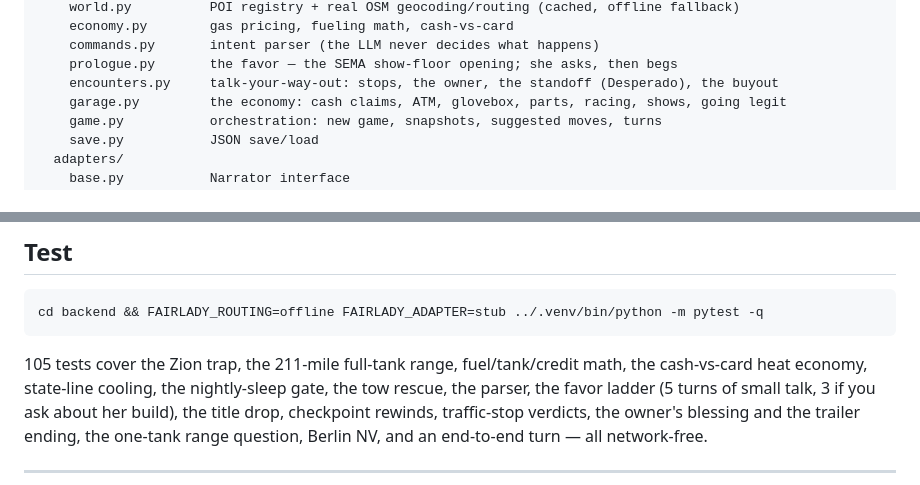
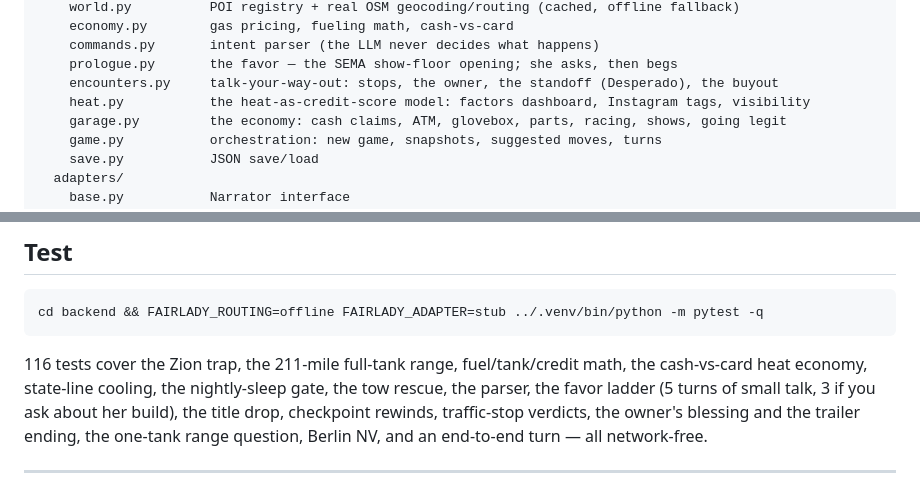
Before and after one commit to badlerSI/fairlady, a Markdown page: README.md, 2 parts joined by grey strips. Rendered like a GitHub page.

````diff
--- a/README.md
+++ b/README.md
@@ -79,6 +82,7 @@ backend/
     commands.py       intent parser (the LLM never decides what happens)
     prologue.py       the favor — the SEMA show-floor opening; she asks, then begs
     encounters.py     talk-your-way-out: stops, the owner, the standoff (Desperado), the buyout
+    heat.py           the heat-as-credit-score model: factors dashboard, Instagram tags, visibility
     garage.py         the economy: cash claims, ATM, glovebox, parts, racing, shows, going legit
     game.py           orchestration: new game, snapshots, suggested moves, turns
     save.py           JSON save/load
@@ -271,7 +300,7 @@ those too.
 cd backend && FAIRLADY_ROUTING=offline FAIRLADY_ADAPTER=stub ../.venv/bin/python -m pytest -q
 ```
 
-105 tests cover the Zion trap, the 211-mile full-tank range, fuel/tank/credit math, the cash-vs-card
+116 tests cover the Zion trap, the 211-mile full-tank range, fuel/tank/credit math, the cash-vs-card
 heat economy, state-line cooling, the nightly-sleep gate, the tow rescue, the parser, the favor
 ladder (5 turns of small talk, 3 if you ask about her build), the title drop, checkpoint rewinds,
 traffic-stop verdicts, the owner's blessing and the trailer ending, the one-tank range question,
````
Also changed, not shown: other parts of README.md (+29 -1 lines), TRANSFER.md (+27 -0 lines).
